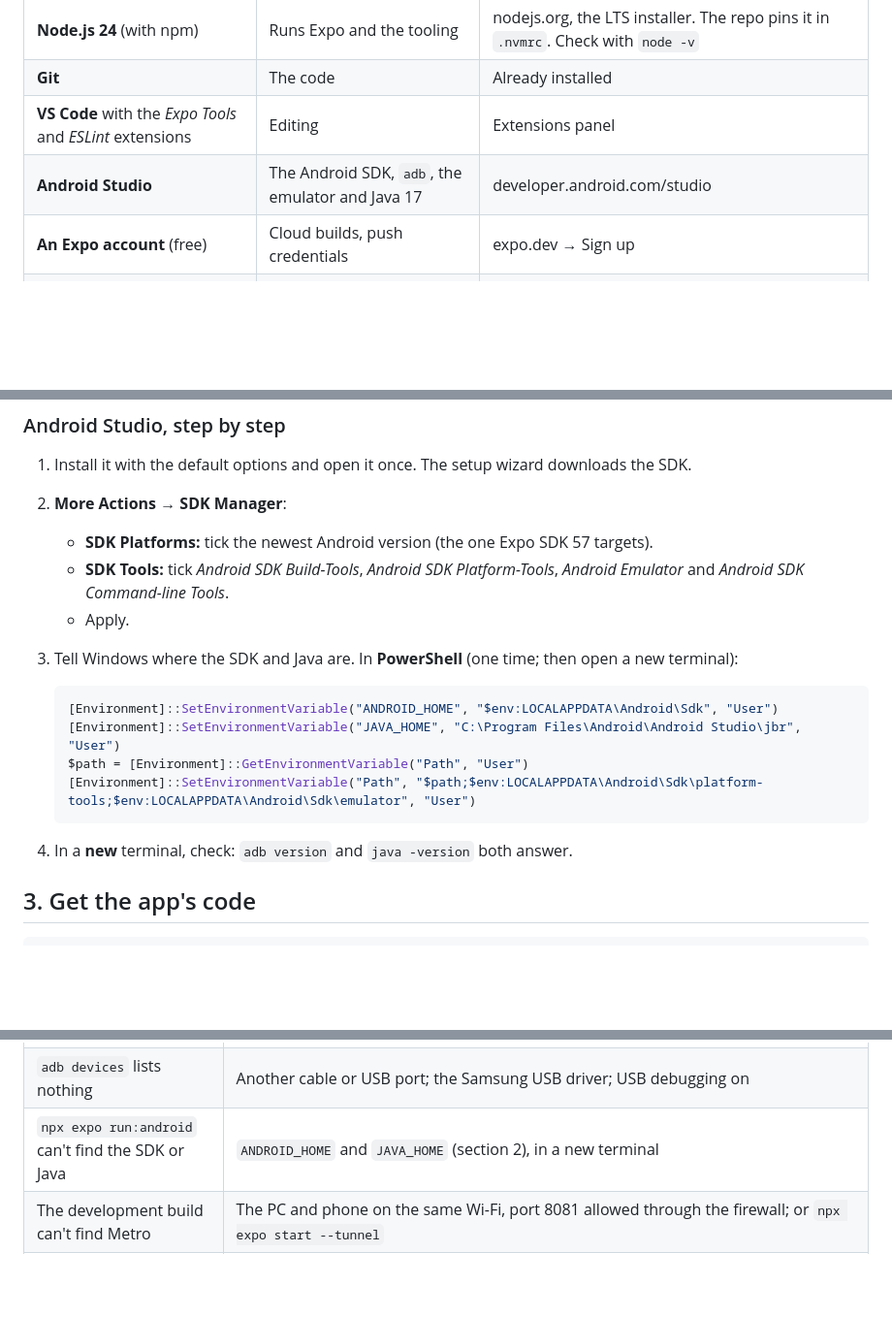
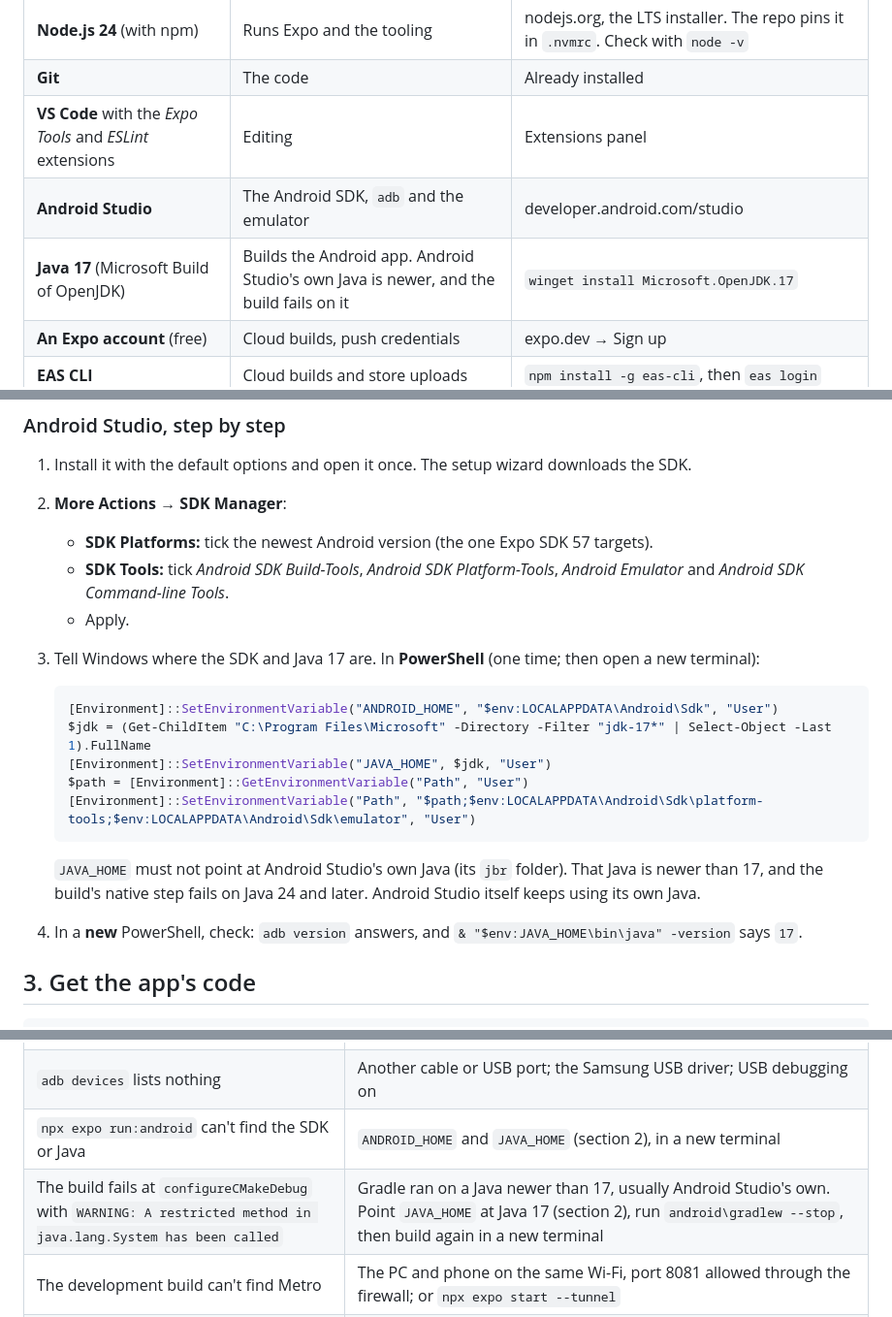
Before and after one commit to MohammadRstm/ID-Indetails-mobile, a Markdown page: docs/setup.md, 3 parts joined by grey strips. Shown at 97% size. GitHub-like rendering; blank space fills up the shorter version.

Commit message:
docs: install Java 17 separately for Android builds
Current Android Studio ships Java 25, and the native (CMake) step of the
Android build fails on Java 24 and later with "A restricted method in
java.lang.System has been called". The guide now installs Microsoft's
OpenJDK 17, points JAVA_HOME at it instead of Android Studio's jbr,
checks the version through JAVA_HOME, and lists the error under
troubleshooting.

Co-Authored-By: Claude Opus 5.5 <noreply@anthropic.com>

````diff
--- a/docs/setup.md
+++ b/docs/setup.md
@@ -43,7 +43,8 @@ The background (why development builds, why no Mac) is in [phase-0-plan.md](phas
 | **Node.js 24** (with npm) | Runs Expo and the tooling | nodejs.org, the LTS installer. The repo pins it in `.nvmrc`. Check with `node -v` |
 | **Git** | The code | Already installed |
 | **VS Code** with the *Expo Tools* and *ESLint* extensions | Editing | Extensions panel |
-| **Android Studio** | The Android SDK, `adb`, the emulator and Java 17 | developer.android.com/studio |
+| **Android Studio** | The Android SDK, `adb` and the emulator | developer.android.com/studio |
+| **Java 17** (Microsoft Build of OpenJDK) | Builds the Android app. Android Studio's own Java is newer, and the build fails on it | `winget install Microsoft.OpenJDK.17` |
 | **An Expo account** (free) | Cloud builds, push credentials | expo.dev → Sign up |
 | **EAS CLI** | Cloud builds and store uploads | `npm install -g eas-cli`, then `eas login` |
 | **Samsung USB driver** | Only if `adb devices` doesn't list the phone | samsung.com → Android USB Driver for Windows |
@@ -56,16 +57,19 @@ The background (why development builds, why no Mac) is in [phase-0-plan.md](phas
    - **SDK Platforms:** tick the newest Android version (the one Expo SDK 57 targets).
    - **SDK Tools:** tick *Android SDK Build-Tools*, *Android SDK Platform-Tools*, *Android Emulator* and *Android SDK Command-line Tools*.
    - Apply.
-3. Tell Windows where the SDK and Java are. In **PowerShell** (one time; then open a new terminal):
+3. Tell Windows where the SDK and Java 17 are. In **PowerShell** (one time; then open a new terminal):
 
    ```powershell
    [Environment]::SetEnvironmentVariable("ANDROID_HOME", "$env:LOCALAPPDATA\Android\Sdk", "User")
-   [Environment]::SetEnvironmentVariable("JAVA_HOME", "C:\Program Files\Android\Android Studio\jbr", "User")
+   $jdk = (Get-ChildItem "C:\Program Files\Microsoft" -Directory -Filter "jdk-17*" | Select-Object -Last 1).FullName
+   [Environment]::SetEnvironmentVariable("JAVA_HOME", $jdk, "User")
    $path = [Environment]::GetEnvironmentVariable("Path", "User")
    [Environment]::SetEnvironmentVariable("Path", "$path;$env:LOCALAPPDATA\Android\Sdk\platform-tools;$env:LOCALAPPDATA\Android\Sdk\emulator", "User")
    ```
 
-4. In a **new** terminal, check: `adb version` and `java -version` both answer.
+   `JAVA_HOME` must not point at Android Studio's own Java (its `jbr` folder). That Java is newer than 17, and the build's native step fails on Java 24 and later. Android Studio itself keeps using its own Java.
+
+4. In a **new** PowerShell, check: `adb version` answers, and `& "$env:JAVA_HOME\bin\java" -version` says `17`.
 
 ## 3. Get the app's code
 
@@ -253,5 +257,6 @@ The last argument is the web client's folder (its `node_modules` must be install
 | The app still uses the old API address | Restart Metro with `npx expo start --clear` |
 | `adb devices` lists nothing | Another cable or USB port; the Samsung USB driver; USB debugging on |
 | `npx expo run:android` can't find the SDK or Java | `ANDROID_HOME` and `JAVA_HOME` (section 2), in a new terminal |
+| The build fails at `configureCMakeDebug` with `WARNING: A restricted method in java.lang.System has been called` | Gradle ran on a Java newer than 17, usually Android Studio's own. Point `JAVA_HOME` at Java 17 (section 2), run `android\gradlew --stop`, then build again in a new terminal |
 | The development build can't find Metro | The PC and phone on the same Wi-Fi, port 8081 allowed through the firewall; or `npx expo start --tunnel` |
 | Fingerprint unlock isn't offered | The phone needs a screen lock and at least one fingerprint or face set up; then turn it on in More → Settings |
````
